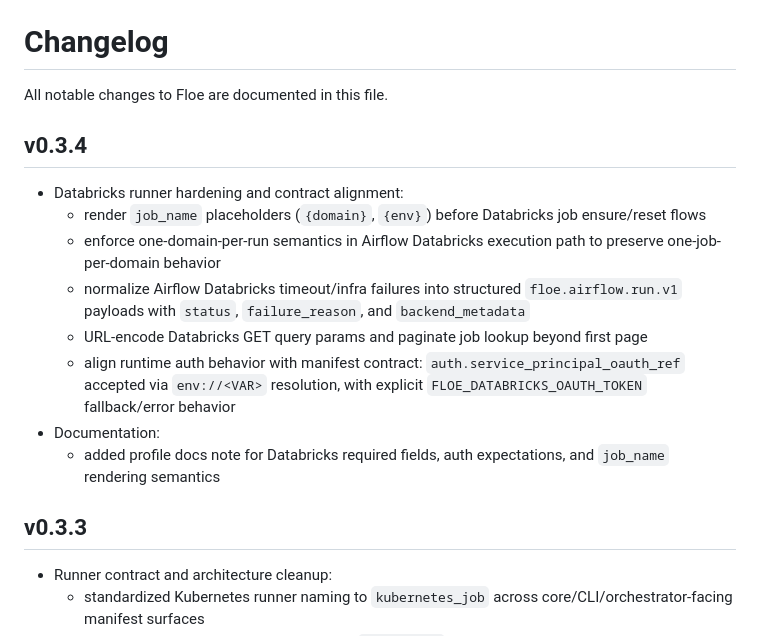
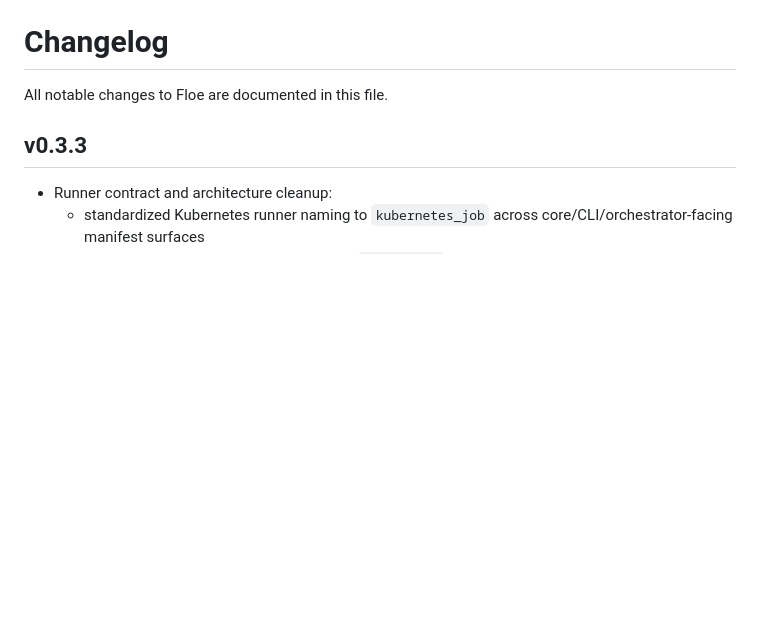
Before and after one commit to malon64/floe, a Markdown page: CHANGELOG.md, the part around the change. Drawn GitHub-style; blank space fills up the shorter version.

Commit message:
chore(pr242): remove changelog update from feature PR

```diff
--- a/CHANGELOG.md
+++ b/CHANGELOG.md
@@ -1,17 +1,6 @@
 # Changelog
 
 All notable changes to Floe are documented in this file.
-
-## v0.3.4
-
-- Databricks runner hardening and contract alignment:
-  - render `job_name` placeholders (`{domain}`, `{env}`) before Databricks job ensure/reset flows
-  - enforce one-domain-per-run semantics in Airflow Databricks execution path to preserve one-job-per-domain behavior
-  - normalize Airflow Databricks timeout/infra failures into structured `floe.airflow.run.v1` payloads with `status`, `failure_reason`, and `backend_metadata`
-  - URL-encode Databricks GET query params and paginate job lookup beyond first page
-  - align runtime auth behavior with manifest contract: `auth.service_principal_oauth_ref` accepted via `env://<VAR>` resolution, with explicit `FLOE_DATABRICKS_OAUTH_TOKEN` fallback/error behavior
-- Documentation:
-  - added profile docs note for Databricks required fields, auth expectations, and `job_name` rendering semantics
 
 ## v0.3.3
 
```
